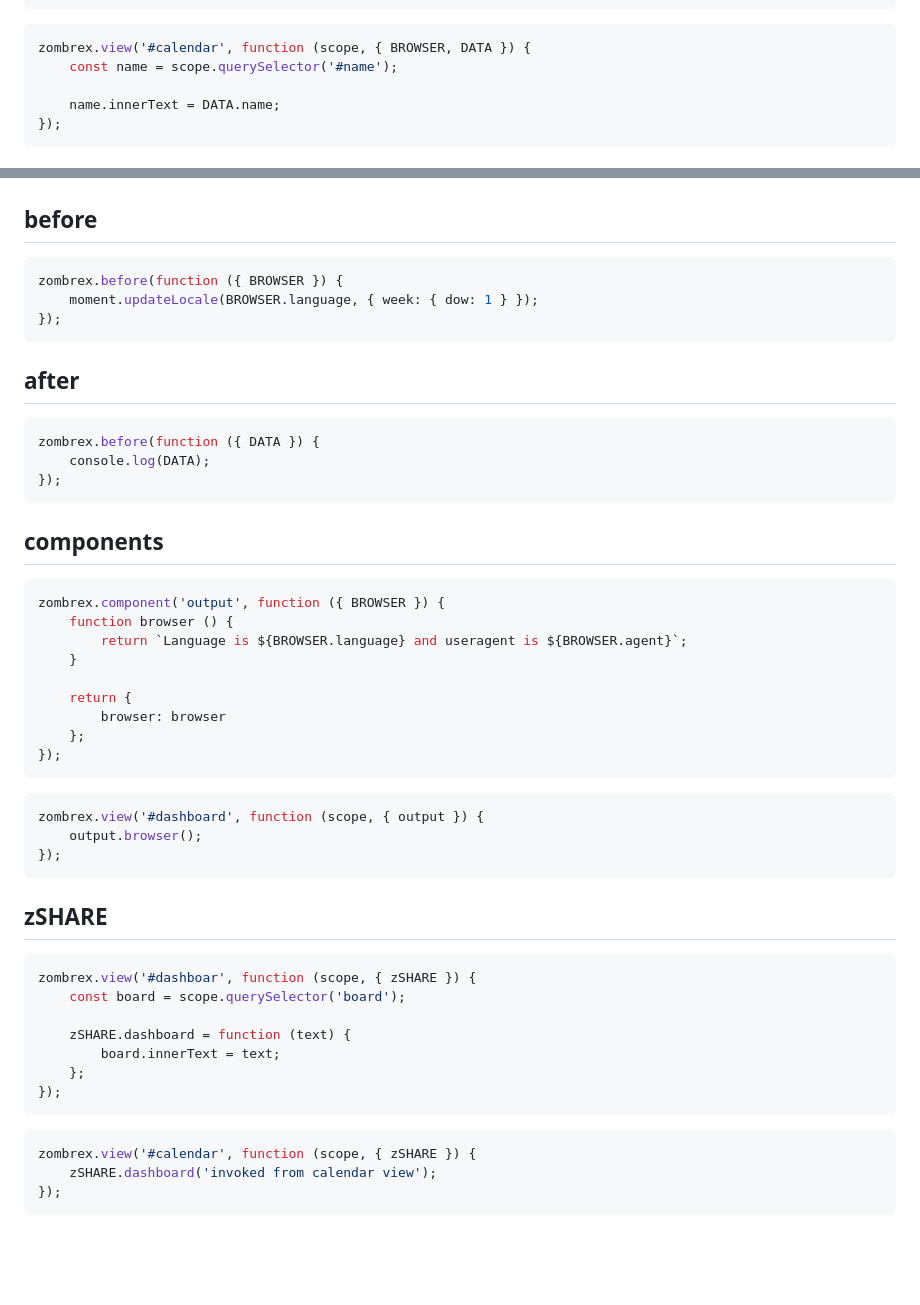
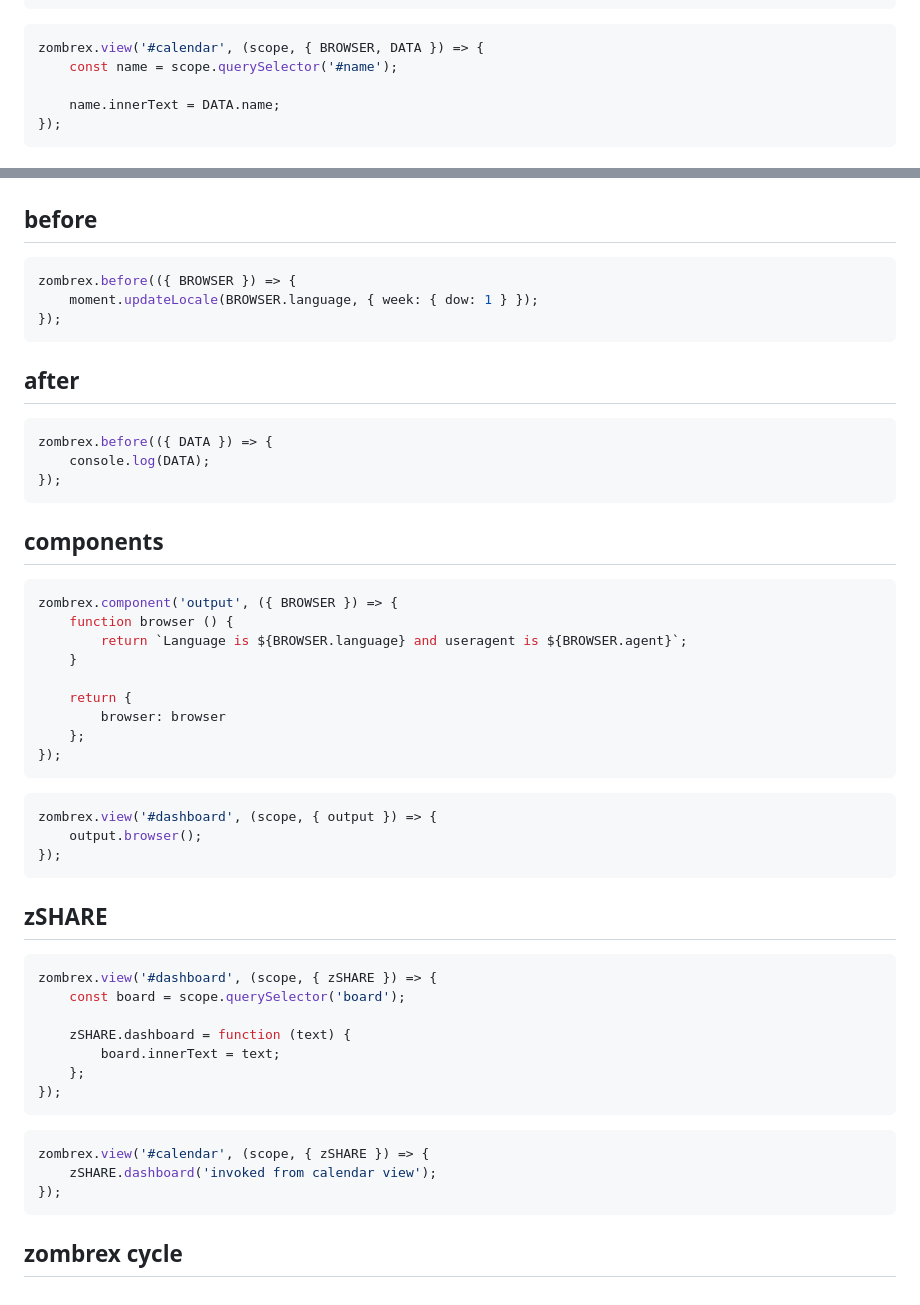
Before and after one commit to GaneschaLabs-OS/zombrex, a Markdown page: README.md, 2 parts joined by grey strips. Rendered like a GitHub page; blank space fills up the shorter version.

````diff
--- a/README.md
+++ b/README.md
@@ -35,7 +35,7 @@ Add views to zombrex
 ```
 
 ```javascript
-zombrex.view('#calendar', function (scope, { BROWSER, DATA }) {
+zombrex.view('#calendar', (scope, { BROWSER, DATA }) => {
     const name = scope.querySelector('#name');
 
     name.innerText = DATA.name;
@@ -55,7 +55,7 @@ zombrex.constant('BROWSER', {
 ## before
 
 ```javascript
-zombrex.before(function ({ BROWSER }) {
+zombrex.before(({ BROWSER }) => {
     moment.updateLocale(BROWSER.language, { week: { dow: 1 } });
 });
 ```
@@ -63,7 +63,7 @@ zombrex.before(function ({ BROWSER }) {
 ## after
 
 ```javascript
-zombrex.before(function ({ DATA }) {
+zombrex.before(({ DATA }) => {
     console.log(DATA);
 });
 ```
@@ -71,7 +71,7 @@ zombrex.before(function ({ DATA }) {
 ## components
 
 ```javascript
-zombrex.component('output', function ({ BROWSER }) {
+zombrex.component('output', ({ BROWSER }) => {
     function browser () {
         return `Language is ${BROWSER.language} and useragent is ${BROWSER.agent}`;
     }
@@ -83,7 +83,7 @@ zombrex.component('output', function ({ BROWSER }) {
 ```
 
 ```javascript
-zombrex.view('#dashboard', function (scope, { output }) {
+zombrex.view('#dashboard', (scope, { output }) => {
     output.browser();
 });
 ```
@@ -91,7 +91,7 @@ zombrex.view('#dashboard', function (scope, { output }) {
 ## zSHARE
 
 ```javascript
-zombrex.view('#dashboar', function (scope, { zSHARE }) {
+zombrex.view('#dashboard', (scope, { zSHARE }) => {
     const board = scope.querySelector('board');
 
     zSHARE.dashboard = function (text) {
@@ -101,7 +101,9 @@ zombrex.view('#dashboar', function (scope, { zSHARE }) {
 ```
 
 ```javascript
-zombrex.view('#calendar', function (scope, { zSHARE }) {
+zombrex.view('#calendar', (scope, { zSHARE }) => {
     zSHARE.dashboard('invoked from calendar view');
 });
 ```
+
+## zombrex cycle
````
Also changed, not shown: docs/img/zombrex.jpg (added), 4 other files.
